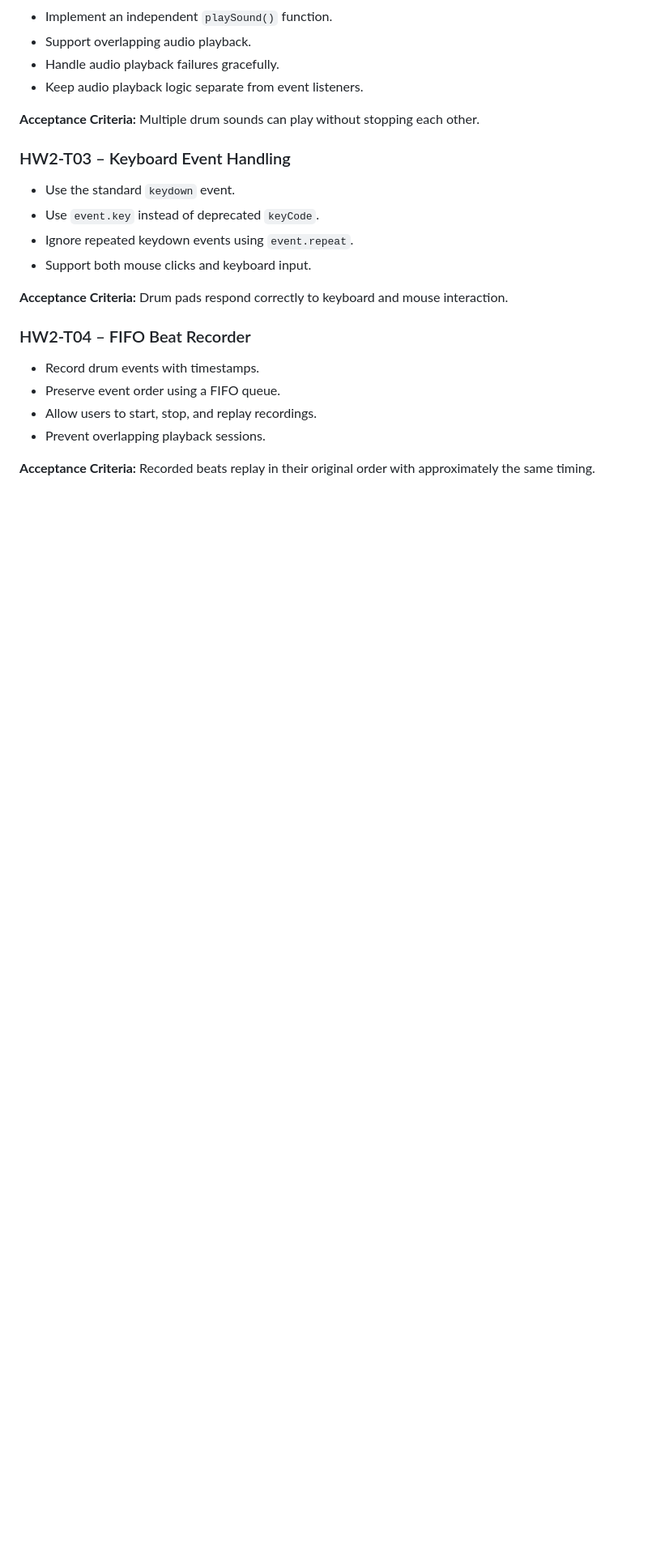
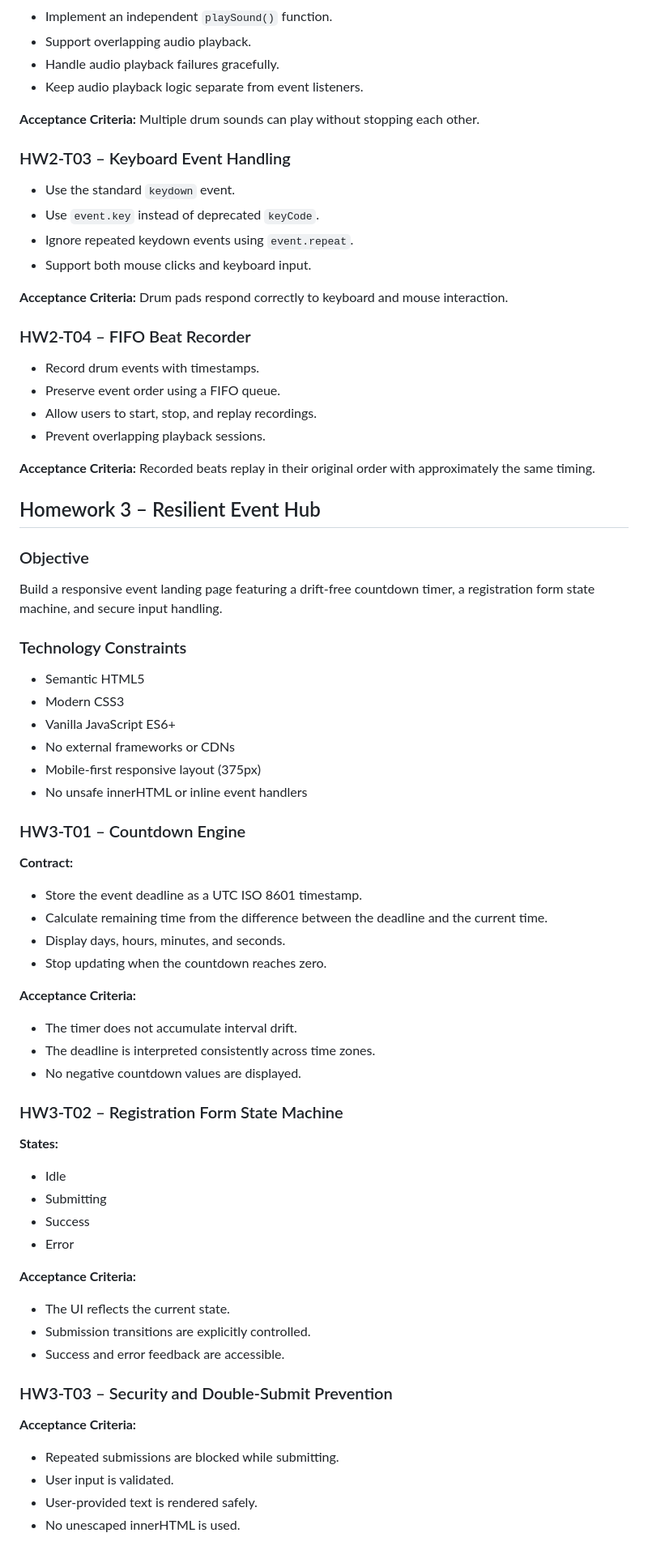
Before and after one commit to BodybuilderOrCoder/24520511_NguyenVuHieu-Lab1Webdev, a Markdown page: TASK_DECOMPOSITION.md, the part around one of its changes. Shown at 81% size. Drawn GitHub-style; blank space fills up the shorter version.

Commit message:
docs(hw3): define event hub architecture

```diff
--- a/TASK_DECOMPOSITION.md
+++ b/TASK_DECOMPOSITION.md
@@ -138,3 +138,53 @@ Build an interactive drum kit using Vanilla JavaScript, semantic HTML5, and mode
 - Prevent overlapping playback sessions.
 
 **Acceptance Criteria:** Recorded beats replay in their original order with approximately the same timing.
+
+## Homework 3 – Resilient Event Hub
+
+### Objective
+
+Build a responsive event landing page featuring a drift-free countdown timer, a registration form state machine, and secure input handling.
+
+### Technology Constraints
+
+- Semantic HTML5
+- Modern CSS3
+- Vanilla JavaScript ES6+
+- No external frameworks or CDNs
+- Mobile-first responsive layout (375px)
+- No unsafe innerHTML or inline event handlers
+
+### HW3-T01 – Countdown Engine
+
+**Contract:**
+- Store the event deadline as a UTC ISO 8601 timestamp.
+- Calculate remaining time from the difference between the deadline and the current time.
+- Display days, hours, minutes, and seconds.
+- Stop updating when the countdown reaches zero.
+
+**Acceptance Criteria:**
+- The timer does not accumulate interval drift.
+- The deadline is interpreted consistently across time zones.
+- No negative countdown values are displayed.
+
+### HW3-T02 – Registration Form State Machine
+
+**States:**
+- Idle
+- Submitting
+- Success
+- Error
+
+**Acceptance Criteria:**
+- The UI reflects the current state.
+- Submission transitions are explicitly controlled.
+- Success and error feedback are accessible.
+
+### HW3-T03 – Security and Double-Submit Prevention
+
+**Acceptance Criteria:**
+- Repeated submissions are blocked while submitting.
+- User input is validated.
+- User-provided text is rendered safely.
+- No unescaped innerHTML is used.
+
```
Also changed, not shown: other parts of TASK_DECOMPOSITION.md (+26 -0 lines).
